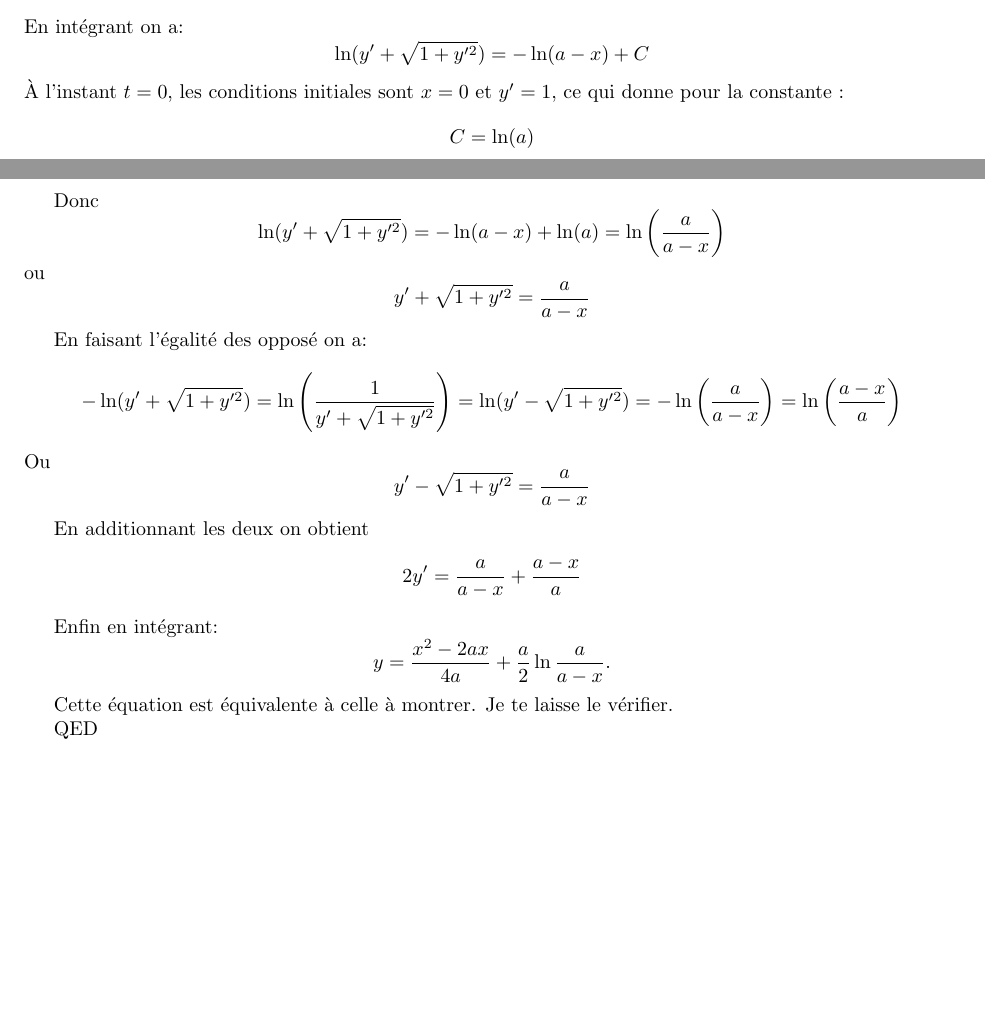
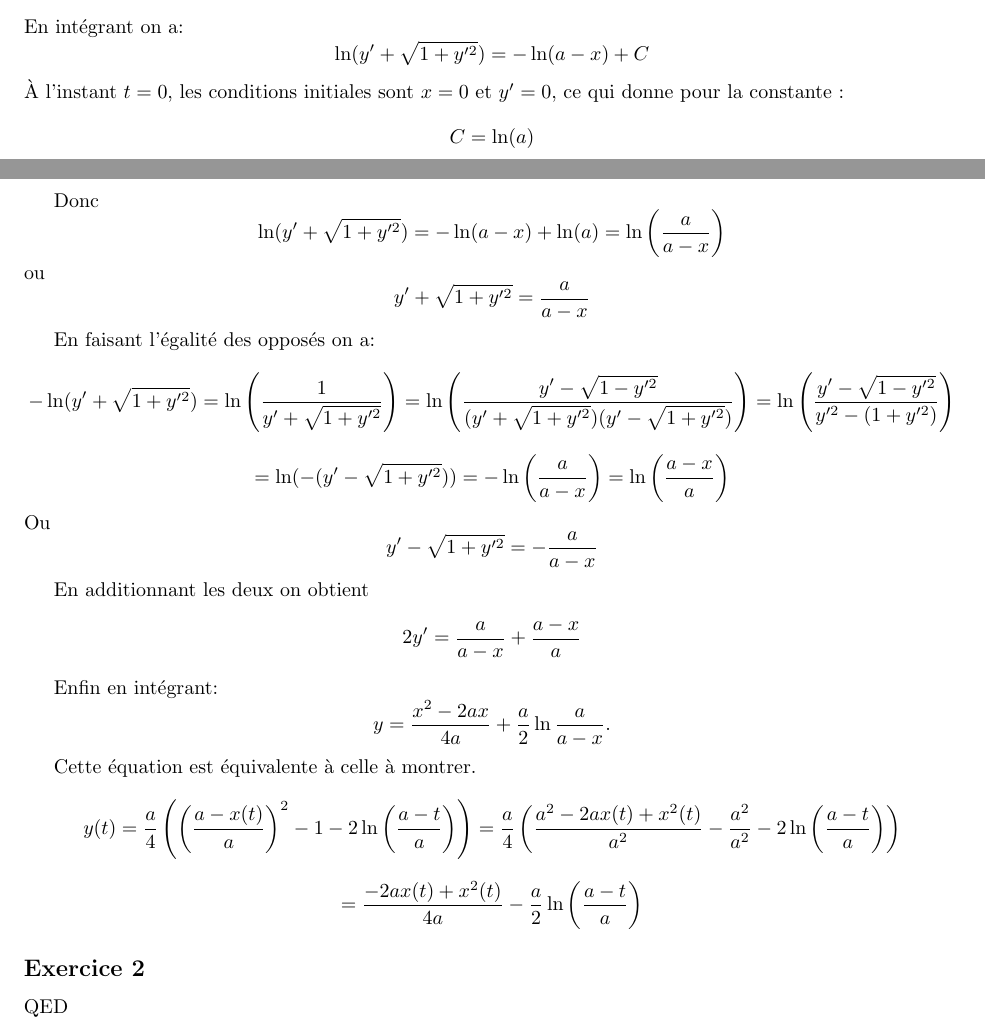
Before and after one commit to PAYRAULT/MPI, a LaTeX book (MEU252/DM1.tex): two parts of pages 1 and 2 of 2, joined at a grey line, cut so that both start at the same text, the shorter picture padded with empty space. Compiled offline with pdfLaTeX.

Commit message:
Topologie DM1 Exercie 1 finished

```diff
--- a/MEU252/DM1.tex
+++ b/MEU252/DM1.tex
@@ -117,7 +117,7 @@ En int\'egrant on a:
 $$
 \ln(y'+{\sqrt  {1+y'^{2}}})=-\ln(a-x)+C
 $$
-\`A l'instant $t=0$, les conditions initiales sont $x=0$ et $y'=1$, ce qui donne pour la constante :
+\`A l'instant $t=0$, les conditions initiales sont $x=0$ et $y'=0$, ce qui donne pour la constante :
 $$
 C=\ln(a)
 $$
@@ -131,13 +131,16 @@ $$
 y'+\sqrt  {1+y'^{2}}=\frac{a}{a-x}
 $$
 
-En faisant l'\'egalit\'e des oppos\'e on a:
+En faisant l'\'egalit\'e des oppos\'es on a:
 $$
--\ln(y'+{\sqrt{1+y'^{2}}})= \ln\left(\frac{1}{y'+\sqrt  {1+y'^{2}}}\right) = \ln({y'-\sqrt  {1+y'^{2}}}) = - \ln \left(\frac{a}{a-x}\right) = \ln \left(\frac{a-x}{a}\right)
+-\ln(y'+{\sqrt{1+y'^{2}}})= \ln\left(\frac{1}{y'+\sqrt{1+y'^{2}}}\right) = \ln\left(\frac{y'-\sqrt{1-y'^{2}}}{(y'+\sqrt{1+y'^{2}})(y'-\sqrt{1+y'^{2}})}\right) = \ln \left(\frac{y'-\sqrt{1- y'^{2}}}{y'^2-(1+y'^{2})}\right)
+$$
+$$
+= \ln({-(y'-\sqrt  {1+y'^{2}}})) = - \ln \left(\frac{a}{a-x}\right) = \ln \left(\frac{a-x}{a}\right)
 $$
 Ou
 $$
-y'-\sqrt{1+y'^{2}}=\frac{a}{a-x}
+y'-\sqrt{1+y'^{2}}=-\frac{a}{a-x}
 $$
 
 En additionnant les deux on obtient
@@ -147,11 +150,20 @@ $$
 
 Enfin en int\'egrant:
 $$
-y={\frac  {x^{2}-2ax}{4a}}+{\frac  {a}{2}}\ln {{\frac  {a}{a-x}}}.
+y={\frac  {x^{2}-2ax}{4a}}+{\frac  {a}{2}}\ln {{\frac{a}{a-x}}}.
 $$
 
 Cette \'equation est \'equivalente \`a celle \`a montrer.
-Je te laisse le v\'erifier.
+$$
+y(t)=\frac{a}{4}\left(\left(\frac{a-x(t)}{a}\right)^2- 1 - 2\ln\left(\frac{a-t}{a}\right)\right) = \frac{a}{4}\left(\frac{a^2-2ax(t)+x^2(t)}{a^2} - \frac{a^2}{a^2} - 2\ln\left(\frac{a-t}{a}\right)\right)
+$$
+$$
+= \frac{-2ax(t)+x^2(t)}{4a}  - \frac{a}{2}\ln\left(\frac{a-t}{a}\right)
+$$
+
+
+\subsection*{Exercice 2}
+
 
 QED
 
```
Also changed, not shown: MEU252/DM1.pdf.
